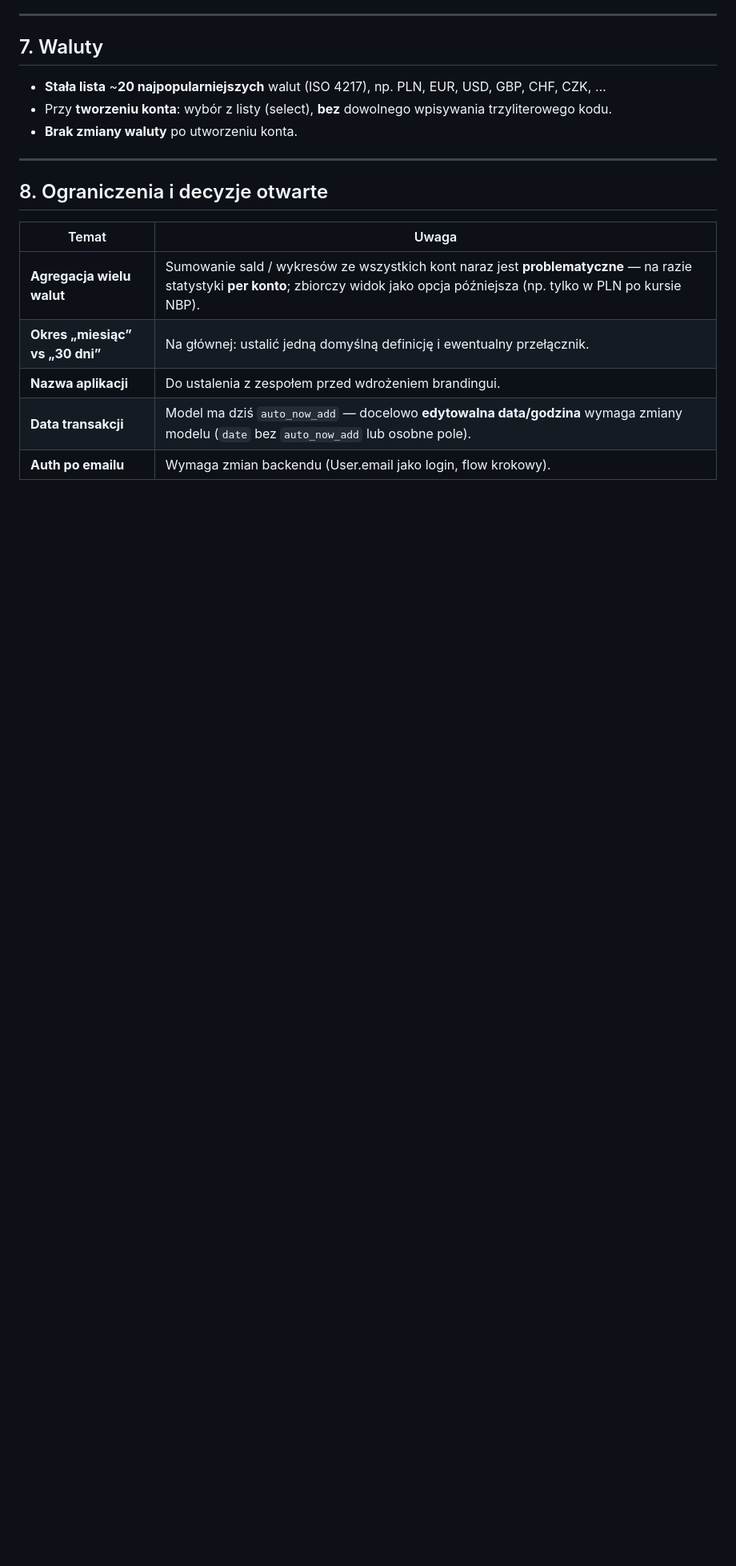
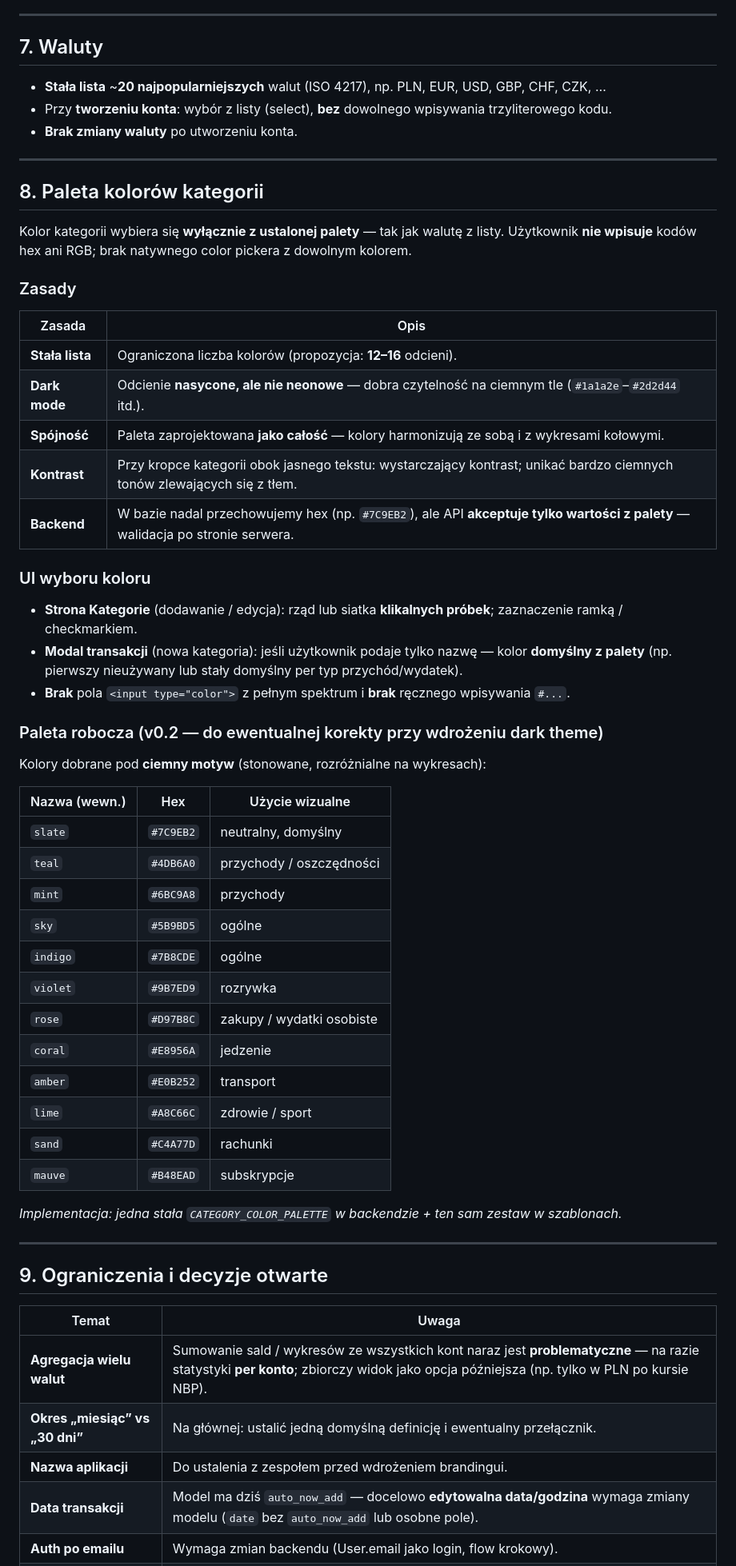
Before and after one commit to Kamrocky/PAI-2026, a Markdown page: docs/ui-ux-spec.md, the part around one of its changes. Shown at 80% size. GitHub-like rendering; blank space fills up the shorter version.

```diff
--- a/docs/ui-ux-spec.md
+++ b/docs/ui-ux-spec.md
@@ -171,7 +178,50 @@ Biblioteka wykresów: do wyboru (np. Chart.js przez CDN, Alpine + canvas) — po
 
 ---
 
-## 8. Ograniczenia i decyzje otwarte
+## 8. Paleta kolorów kategorii
+
+Kolor kategorii wybiera się **wyłącznie z ustalonej palety** — tak jak walutę z listy. Użytkownik **nie wpisuje** kodów hex ani RGB; brak natywnego color pickera z dowolnym kolorem.
+
+### Zasady
+
+| Zasada | Opis |
+|--------|------|
+| **Stała lista** | Ograniczona liczba kolorów (propozycja: **12–16** odcieni). |
+| **Dark mode** | Odcienie **nasycone, ale nie neonowe** — dobra czytelność na ciemnym tle (`#1a1a2e`–`#2d2d44` itd.). |
+| **Spójność** | Paleta zaprojektowana **jako całość** — kolory harmonizują ze sobą i z wykresami kołowymi. |
+| **Kontrast** | Przy kropce kategorii obok jasnego tekstu: wystarczający kontrast; unikać bardzo ciemnych tonów zlewających się z tłem. |
+| **Backend** | W bazie nadal przechowujemy hex (np. `#7C9EB2`), ale API **akceptuje tylko wartości z palety** — walidacja po stronie serwera. |
+
+### UI wyboru koloru
+
+- **Strona Kategorie** (dodawanie / edycja): rząd lub siatka **klikalnych próbek**; zaznaczenie ramką / checkmarkiem.
+- **Modal transakcji** (nowa kategoria): jeśli użytkownik podaje tylko nazwę — kolor **domyślny z palety** (np. pierwszy nieużywany lub stały domyślny per typ przychód/wydatek).
+- **Brak** pola `<input type="color">` z pełnym spektrum i **brak** ręcznego wpisywania `#...`.
+
+### Paleta robocza (v0.2 — do ewentualnej korekty przy wdrożeniu dark theme)
+
+Kolory dobrane pod **ciemny motyw** (stonowane, rozróżnialne na wykresach):
+
+| Nazwa (wewn.) | Hex | Użycie wizualne |
+|---------------|-----|-----------------|
+| `slate` | `#7C9EB2` | neutralny, domyślny |
+| `teal` | `#4DB6A0` | przychody / oszczędności |
+| `mint` | `#6BC9A8` | przychody |
+| `sky` | `#5B9BD5` | ogólne |
+| `indigo` | `#7B8CDE` | ogólne |
+| `violet` | `#9B7ED9` | rozrywka |
+| `rose` | `#D97B8C` | zakupy / wydatki osobiste |
+| `coral` | `#E8956A` | jedzenie |
+| `amber` | `#E0B252` | transport |
+| `lime` | `#A8C66C` | zdrowie / sport |
+| `sand` | `#C4A77D` | rachunki |
+| `mauve` | `#B48EAD` | subskrypcje |
+
+*Implementacja: jedna stała `CATEGORY_COLOR_PALETTE` w backendzie + ten sam zestaw w szablonach.*
+
+---
+
+## 9. Ograniczenia i decyzje otwarte
 
 | Temat | Uwaga |
 |-------|--------|
```
Also changed, not shown: other parts of docs/ui-ux-spec.md (+24 -14 lines).
